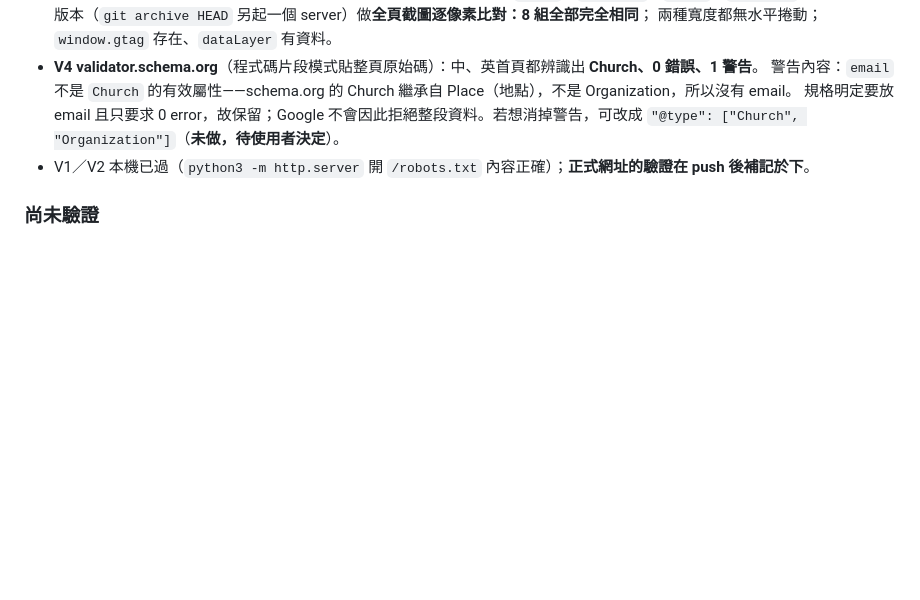
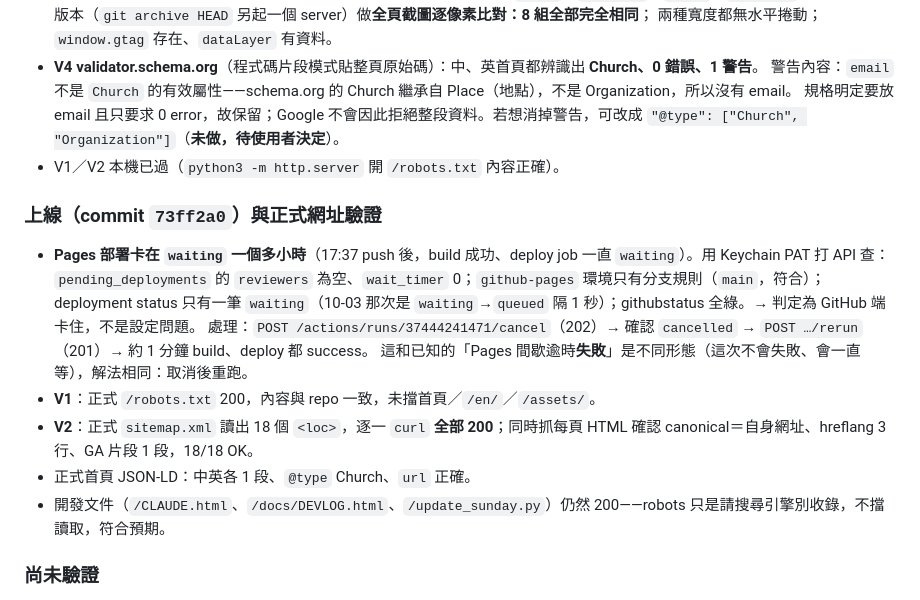
Before and after one commit to jesuswaytaipeisrv/jesuswaytaipei, a Markdown page: docs/DEVLOG.md, the part around the change. GitHub-like rendering; blank space fills up the shorter version.

Commit message:
docs: SEO 上線驗證結果、Pages 部署卡 waiting 的處理，SEO_HANDOFF 標為已完成
- DEVLOG 2026-10-06 段補正式網址驗證：robots 200、sitemap 18 頁全 200、
  每頁 canonical／hreflang／GA 正確、首頁 JSON-LD 在線
- 記錄 Pages deploy 卡 waiting 一小時的查證（無核准關卡、GitHub 端卡住）與 cancel＋rerun 解法
- CLAUDE.md 已知地雷新增此條、索引補註；SEO_HANDOFF.md 頂端標已完成（73ff2a0）

Co-Authored-By: Claude Opus 5.5 <noreply@anthropic.com>

```diff
--- a/docs/DEVLOG.md
+++ b/docs/DEVLOG.md
@@ -38,7 +38,18 @@
 - **V4 validator.schema.org**（程式碼片段模式貼整頁原始碼）：中、英首頁都辨識出 **Church、0 錯誤、1 警告**。
   警告內容：`email` 不是 `Church` 的有效屬性——schema.org 的 Church 繼承自 Place（地點），不是 Organization，所以沒有 email。
   規格明定要放 email 且只要求 0 error，故保留；Google 不會因此拒絕整段資料。若想消掉警告，可改成 `"@type": ["Church", "Organization"]`（**未做，待使用者決定**）。
-- V1／V2 本機已過（`python3 -m http.server` 開 `/robots.txt` 內容正確）；**正式網址的驗證在 push 後補記於下**。
+- V1／V2 本機已過（`python3 -m http.server` 開 `/robots.txt` 內容正確）。
+
+### 上線（commit `73ff2a0`）與正式網址驗證
+- **Pages 部署卡在 `waiting` 一個多小時**（17:37 push 後，build 成功、deploy job 一直 `waiting`）。用 Keychain PAT 打 API 查：
+  `pending_deployments` 的 `reviewers` 為空、`wait_timer` 0；`github-pages` 環境只有分支規則（`main`，符合）；
+  deployment status 只有一筆 `waiting`（10-03 那次是 `waiting`→`queued` 隔 1 秒）；githubstatus 全綠。→ 判定為 GitHub 端卡住，不是設定問題。
+  處理：`POST /actions/runs/37444241471/cancel`（202）→ 確認 `cancelled` → `POST …/rerun`（201）→ 約 1 分鐘 build、deploy 都 success。
+  這和已知的「Pages 間歇逾時**失敗**」是不同形態（這次不會失敗、會一直等），解法相同：取消後重跑。
+- **V1**：正式 `/robots.txt` 200，內容與 repo 一致，未擋首頁／`/en/`／`/assets/`。
+- **V2**：正式 `sitemap.xml` 讀出 18 個 `<loc>`，逐一 `curl` **全部 200**；同時抓每頁 HTML 確認 canonical＝自身網址、hreflang 3 行、GA 片段 1 段，18/18 OK。
+- 正式首頁 JSON-LD：中英各 1 段、`@type` Church、`url` 正確。
+- 開發文件（`/CLAUDE.html`、`/docs/DEVLOG.html`、`/update_sunday.py`）仍然 200——robots 只是請搜尋引擎別收錄，不擋讀取，符合預期。
 
 ### 尚未驗證
 - GA4 即時報表有沒有收到自己那筆（V5 後半）：要使用者登入 GA 看，CLI 做不到。本機只驗了 gtag 有載入。
```
Also changed, not shown: CLAUDE.md (+2 -1 lines), docs/SEO_HANDOFF.md (+2 -0 lines).
